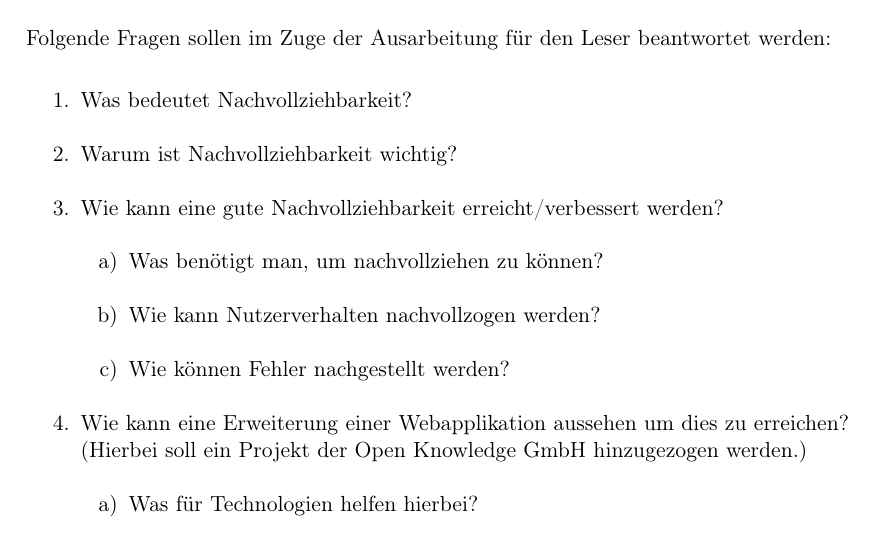
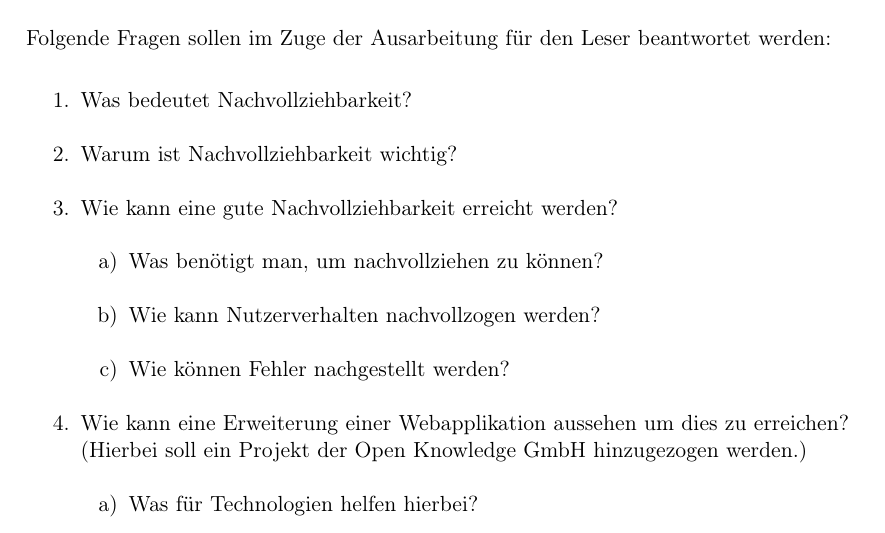
Before and after one commit to JapuDCret/bachelorarbeit, a LaTeX thesis (main.tex, which reads content/01_einleitung/einleitung.tex): part of page 7 of 23, cut so that both start at the same text. Compiled offline with pdfLaTeX.

Commit message:
[ELAB-370] reworded section 'Zielsetzung'

```diff
--- a/content/01_einleitung/einleitung.tex
+++ b/content/01_einleitung/einleitung.tex
@@ -51,7 +51,7 @@ Folgende Fragen sollen im Zuge der Ausarbeitung für den Leser beantwortet werde
 \begin{enumerate}
 	\item Was bedeutet Nachvollziehbarkeit?
 	\item Warum ist Nachvollziehbarkeit wichtig?
-	\item Wie kann eine gute Nachvollziehbarkeit erreicht/verbessert werden?
+	\item Wie kann eine gute Nachvollziehbarkeit erreicht werden?
 	\begin{enumerate}
 		\item Was benötigt man, um nachvollziehen zu können?
 		\item Wie kann Nutzerverhalten nachvollzogen werden?
```
